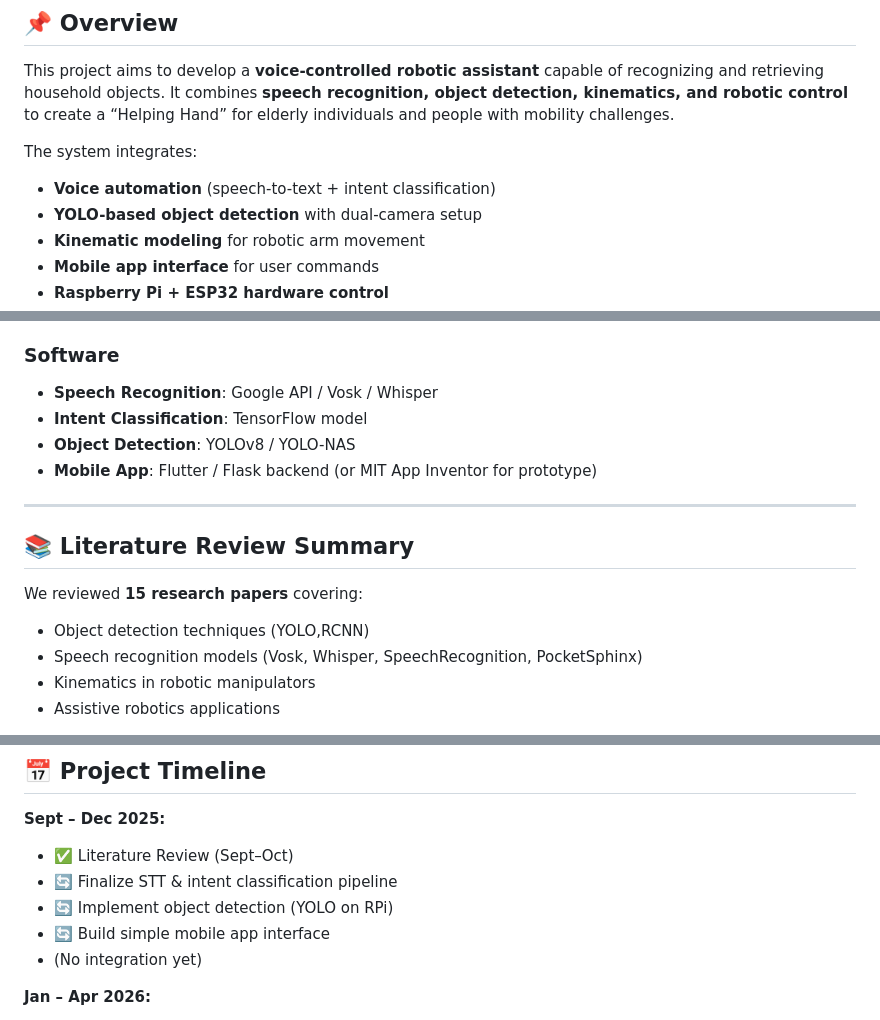
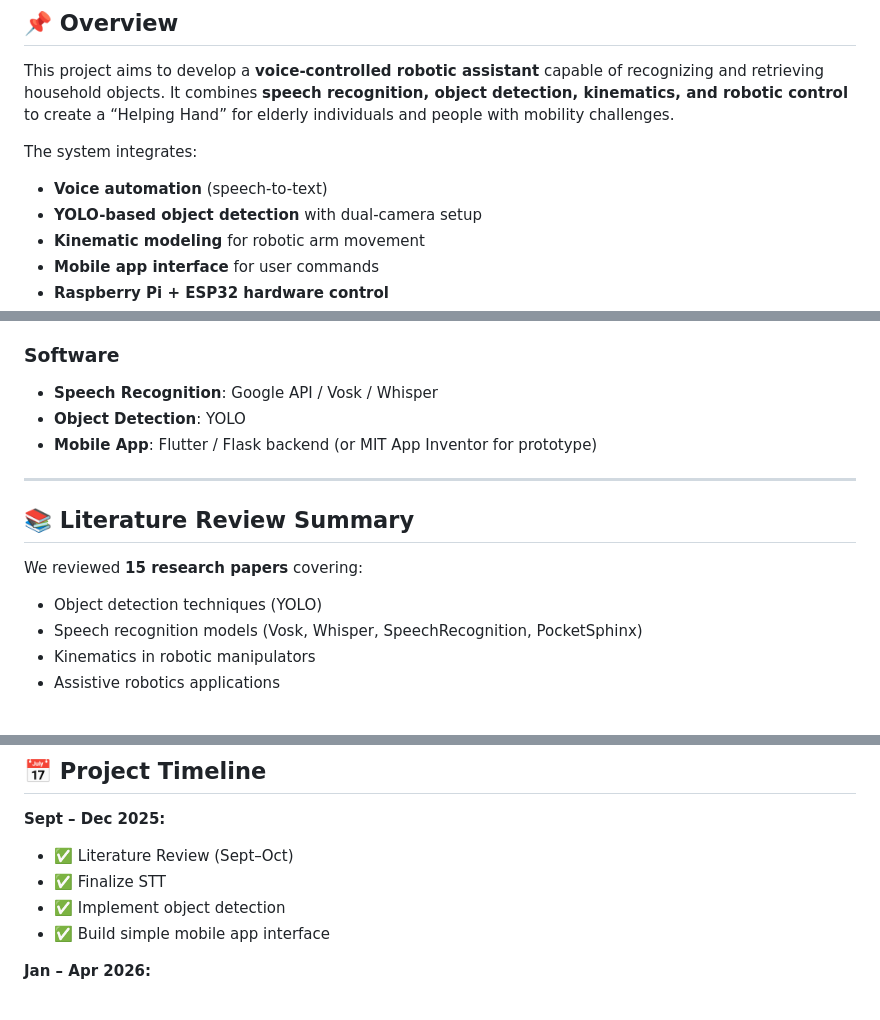
Before and after one commit to NigelSaldanha02/Voice-Automated-Helping-Hand, a Markdown page: README.md, 3 parts joined by grey strips. Drawn GitHub-style.

```diff
--- a/README.md
+++ b/README.md
@@ -4,7 +4,7 @@
 This project aims to develop a **voice-controlled robotic assistant** capable of recognizing and retrieving household objects. It combines **speech recognition, object detection, kinematics, and robotic control** to create a “Helping Hand” for elderly individuals and people with mobility challenges.
 
 The system integrates:
-- **Voice automation** (speech-to-text + intent classification)
+- **Voice automation** (speech-to-text)
 - **YOLO-based object detection** with dual-camera setup
 - **Kinematic modeling** for robotic arm movement
 - **Mobile app interface** for user commands
@@ -32,15 +32,14 @@ The system integrates:
 
 ### Software
 - **Speech Recognition**: Google API / Vosk / Whisper
-- **Intent Classification**: TensorFlow model
-- **Object Detection**: YOLOv8 / YOLO-NAS
+- **Object Detection**: YOLO
 - **Mobile App**: Flutter / Flask backend (or MIT App Inventor for prototype)
 
 ---
 
 ## 📚 Literature Review Summary
 We reviewed **15 research papers** covering:
-- Object detection techniques (YOLO,RCNN)
+- Object detection techniques (YOLO)
 - Speech recognition models (Vosk, Whisper, SpeechRecognition, PocketSphinx)
 - Kinematics in robotic manipulators
 - Assistive robotics applications
@@ -57,10 +56,9 @@ We reviewed **15 research papers** covering:
 
 **Sept – Dec 2025:**
 - ✅ Literature Review (Sept–Oct)
-- 🔄 Finalize STT & intent classification pipeline
-- 🔄 Implement object detection (YOLO on RPi)
-- 🔄 Build simple mobile app interface
-- (No integration yet)
+- ✅ Finalize STT
+- ✅ Implement object detection
+- ✅ Build simple mobile app interface
 
 **Jan – Apr 2026:**
 - 🔄 Develop robotic arm kinematics & simulations
```
